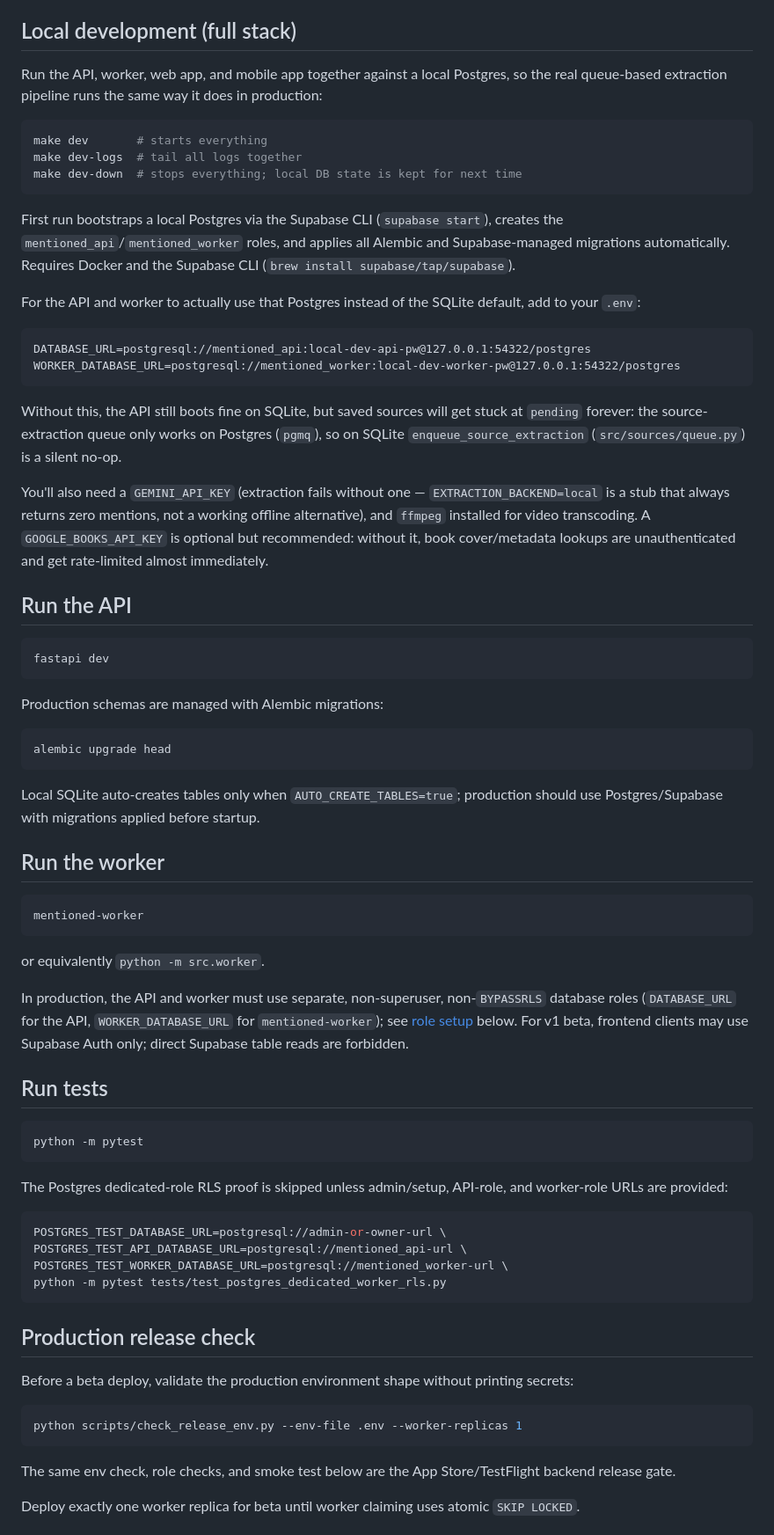
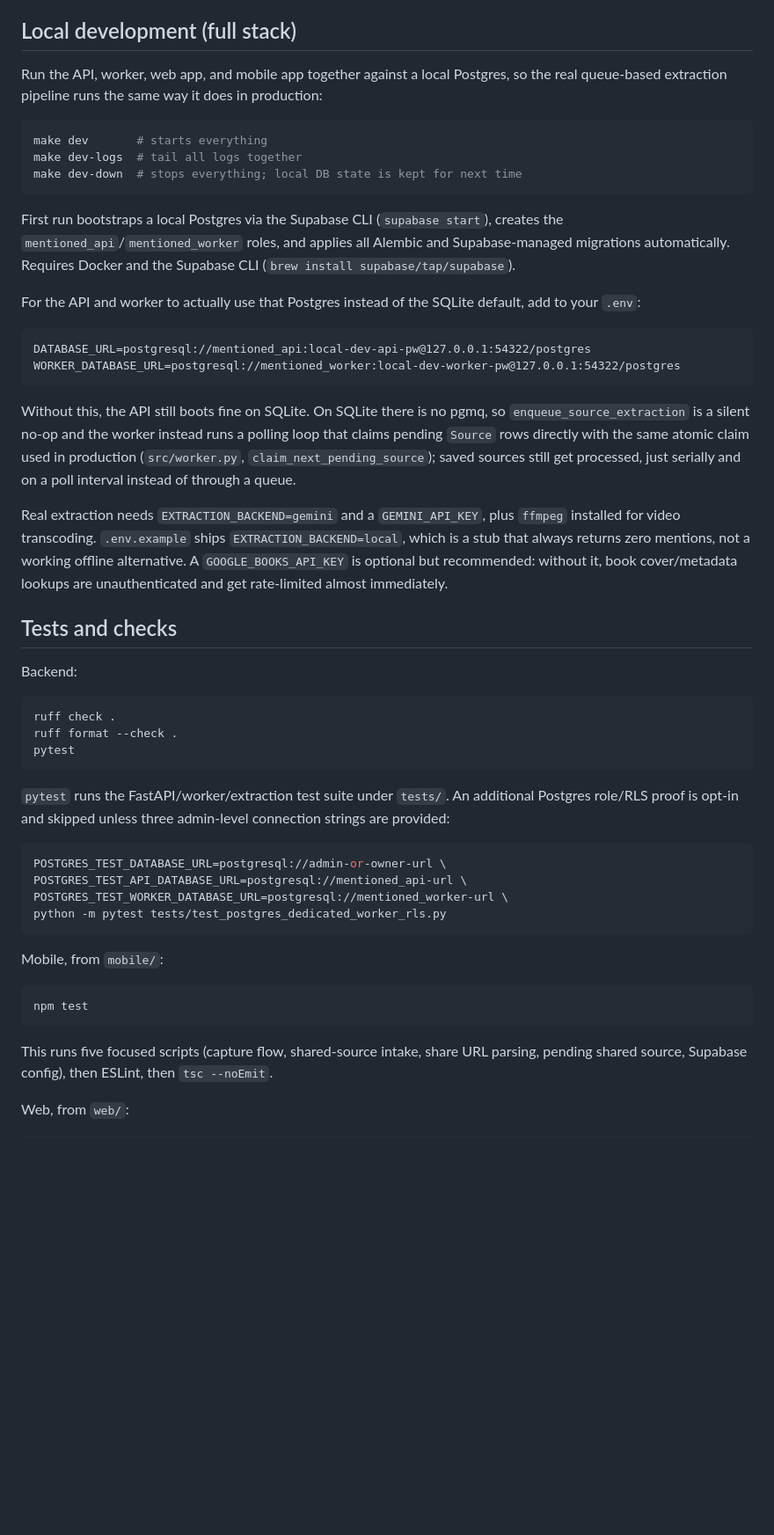
Before and after one commit to yashdhanore/mentioned, a Markdown page: README.md, the part around one of its changes. Shown at 88% size. Rendered like a GitHub page; blank space fills up the shorter version.

````diff
--- a/README.md
+++ b/README.md
@@ -5,8 +72,7 @@ text extracted from captions, media metadata, frames, and post images.
 
 ## Local development (full stack)
 
-Run the API, worker, web app, and mobile app together against a local Postgres, so the real
-queue-based extraction pipeline runs the same way it does in production:
+Run the API, worker, web app, and mobile app together against a local Postgres, so the real queue-based extraction pipeline runs the same way it does in production:
 
 ```bash
 make dev       # starts everything
@@ -14,63 +80,35 @@ make dev-logs  # tail all logs together
 make dev-down  # stops everything; local DB state is kept for next time
 ```
 
-First run bootstraps a local Postgres via the Supabase CLI (`supabase start`), creates the
-`mentioned_api`/`mentioned_worker` roles, and applies all Alembic and Supabase-managed migrations
-automatically. Requires Docker and the Supabase CLI (`brew install supabase/tap/supabase`).
+First run bootstraps a local Postgres via the Supabase CLI (`supabase start`), creates the `mentioned_api`/`mentioned_worker` roles, and applies all Alembic and Supabase-managed migrations automatically.
+Requires Docker and the Supabase CLI (`brew install supabase/tap/supabase`).
 
-For the API and worker to actually use that Postgres instead of the SQLite default, add to your
-`.env`:
+For the API and worker to actually use that Postgres instead of the SQLite default, add to your `.env`:
 
 ```
 DATABASE_URL=postgresql://mentioned_api:local-dev-api-pw@127.0.0.1:54322/postgres
 WORKER_DATABASE_URL=postgresql://mentioned_worker:local-dev-worker-pw@127.0.0.1:54322/postgres
 ```
 
-Without this, the API still boots fine on SQLite, but saved sources will get stuck at `pending`
-forever: the source-extraction queue only works on Postgres (`pgmq`), so on SQLite
-`enqueue_source_extraction` (`src/sources/queue.py`) is a silent no-op.
+Without this, the API still boots fine on SQLite.
+On SQLite there is no pgmq, so `enqueue_source_extraction` is a silent no-op and the worker instead runs a polling loop that claims pending `Source` rows directly with the same atomic claim used in production (`src/worker.py`, `claim_next_pending_source`); saved sources still get processed, just serially and on a poll interval instead of through a queue.
 
-You'll also need a `GEMINI_API_KEY` (extraction fails without one — `EXTRACTION_BACKEND=local` is
-a stub that always returns zero mentions, not a working offline alternative), and `ffmpeg`
-installed for video transcoding. A `GOOGLE_BOOKS_API_KEY` is optional but recommended: without it,
-book cover/metadata lookups are unauthenticated and get rate-limited almost immediately.
+Real extraction needs `EXTRACTION_BACKEND=gemini` and a `GEMINI_API_KEY`, plus `ffmpeg` installed for video transcoding.
+`.env.example` ships `EXTRACTION_BACKEND=local`, which is a stub that always returns zero mentions, not a working offline alternative.
+A `GOOGLE_BOOKS_API_KEY` is optional but recommended: without it, book cover/metadata lookups are unauthenticated and get rate-limited almost immediately.
 
-## Run the API
+## Tests and checks
+
+Backend:
 
 ```bash
-fastapi dev
+ruff check .
+ruff format --check .
+pytest
 ```
 
-Production schemas are managed with Alembic migrations:
-
-```bash
-alembic upgrade head
-```
-
-Local SQLite auto-creates tables only when `AUTO_CREATE_TABLES=true`; production should use
-Postgres/Supabase with migrations applied before startup.
-
-## Run the worker
-
-```bash
-mentioned-worker
-```
-
-or equivalently `python -m src.worker`.
-
-In production, the API and worker must use separate, non-superuser, non-`BYPASSRLS` database
-roles (`DATABASE_URL` for the API, `WORKER_DATABASE_URL` for `mentioned-worker`); see
-[role setup](#create-supabase-roles) below. For v1 beta, frontend clients may use Supabase Auth
-only; direct Supabase table reads are forbidden.
-
-## Run tests
-
-```bash
-python -m pytest
-```
-
-The Postgres dedicated-role RLS proof is skipped unless admin/setup, API-role, and worker-role URLs
-are provided:
+`pytest` runs the FastAPI/worker/extraction test suite under `tests/`.
+An additional Postgres role/RLS proof is opt-in and skipped unless three admin-level connection strings are provided:
 
 ```bash
 POSTGRES_TEST_DATABASE_URL=postgresql://admin-or-owner-url \
@@ -79,16 +117,13 @@ POSTGRES_TEST_WORKER_DATABASE_URL=postgresql://mentioned_worker-url \
 python -m pytest tests/test_postgres_dedicated_worker_rls.py
 ```
 
-## Production release check
-
-Before a beta deploy, validate the production environment shape without printing secrets:
+Mobile, from `mobile/`:
 
 ```bash
-python scripts/check_release_env.py --env-file .env --worker-replicas 1
+npm test
 ```
 
-The same env check, role checks, and smoke test below are the App Store/TestFlight backend release
-gate.
+This runs five focused scripts (capture flow, shared-source intake, share URL parsing, pending shared source, Supabase config), then ESLint, then `tsc --noEmit`.
 
-Deploy exactly one worker replica for beta until worker claiming uses atomic `SKIP LOCKED`.
+Web, from `web/`:
 
````
Also changed, not shown: other parts of README.md (+90 -167 lines), docs/deployment.md (added, +128 -0 lines), mobile/README.md (+50 -50 lines).
